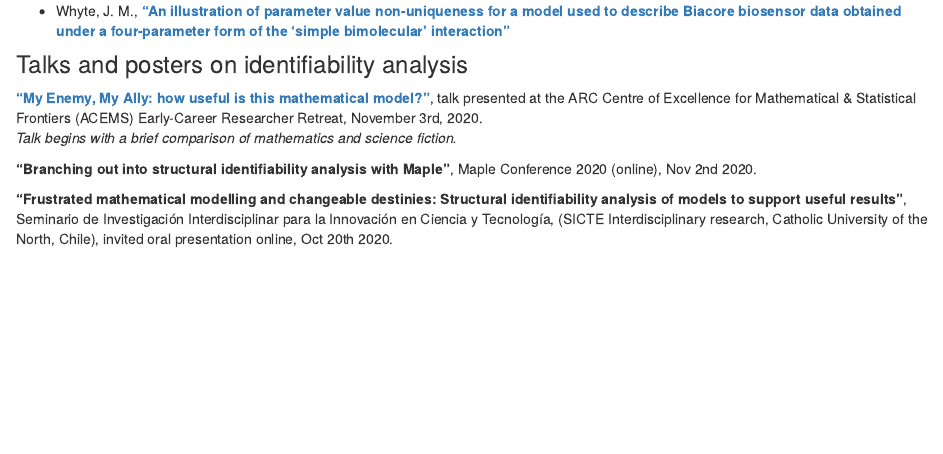
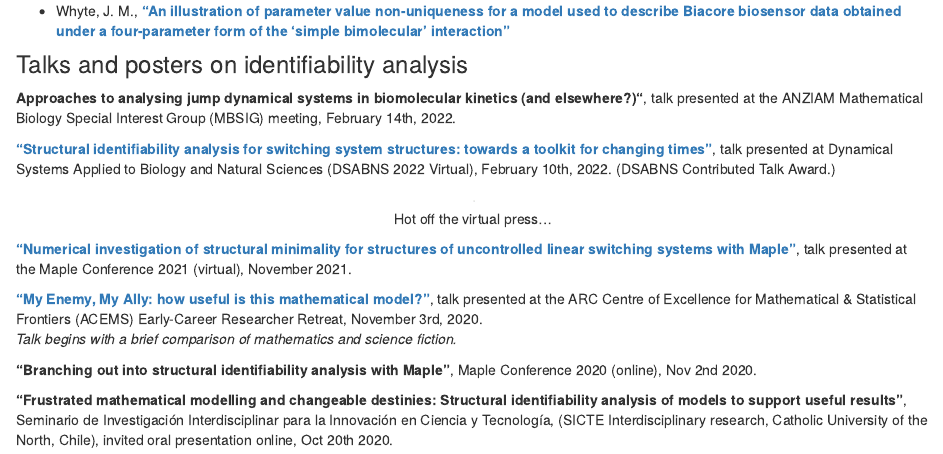
Before and after one commit to jmwhyte/jmwhyte.github.io, an R Markdown document (MathBio.Rmd): the page in a window 1100 px wide, from 1450 px down. Rendered offline with R 4.5, knitr and Pandoc, with nearby package versions; drawn as R Markdown's standard HTML page in place of the format the file asks for.

Commit message:
Forcing commit of recent changes

````diff
--- a/MathBio.Rmd
+++ b/MathBio.Rmd
@@ -65,6 +65,19 @@ See the abstract of my PhD thesis:^[Won't you?] <br>
 
 ### Talks and posters on identifiability analysis
 
+
+**Approaches to analysing jump dynamical systems in biomolecular kinetics (and elsewhere?)"**, talk
+presented at the ANZIAM Mathematical Biology Special Interest Group (MBSIG) meeting, February 14th, 2022.
+
+[**"Structural identifiability analysis for switching system structures: towards a toolkit for changing times"**](https://sites.google.com/view/dsabns2022/scientific-programme/book-of-abstracts), talk presented at Dynamical Systems Applied to Biology and Natural Sciences (DSABNS 2022 Virtual), February 10th, 2022.
+(DSABNS Contributed Talk Award.)
+
+```{r DSABNSaward, fig.align="center", fig.cap='Hot off the virtual press...', out.width='0.75\\linewidth', fig.pos='H'}
+knitr::include_graphics("JasonWhyte_DSABNS.jpg")
+```
+
+[**"Numerical investigation of structural minimality for structures of uncontrolled linear switching systems with Maple"**](https://www.maplesoft.com/mapleconference/2021/pdfs/MC2021-Event-Guide.pdf), talk presented at the Maple Conference 2021 (virtual), November 2021.
+
 [**"My Enemy, My Ally: how useful is this mathematical model?"**](https://www.youtube.com/watch?v=LX4A9Yq1qnY), talk presented at the ARC Centre of Excellence for Mathematical & Statistical Frontiers (ACEMS) Early-Career Researcher Retreat, November 3rd, 2020. <br>
 _Talk begins with a brief comparison of mathematics and science fiction._
 
````
Also changed, not shown: EmergingChems.html, MathBio.html, OLDabout.html, OtherInterests.html, Pubs.html, about.html, about2.html, index.html, search.json, 4 other files.
